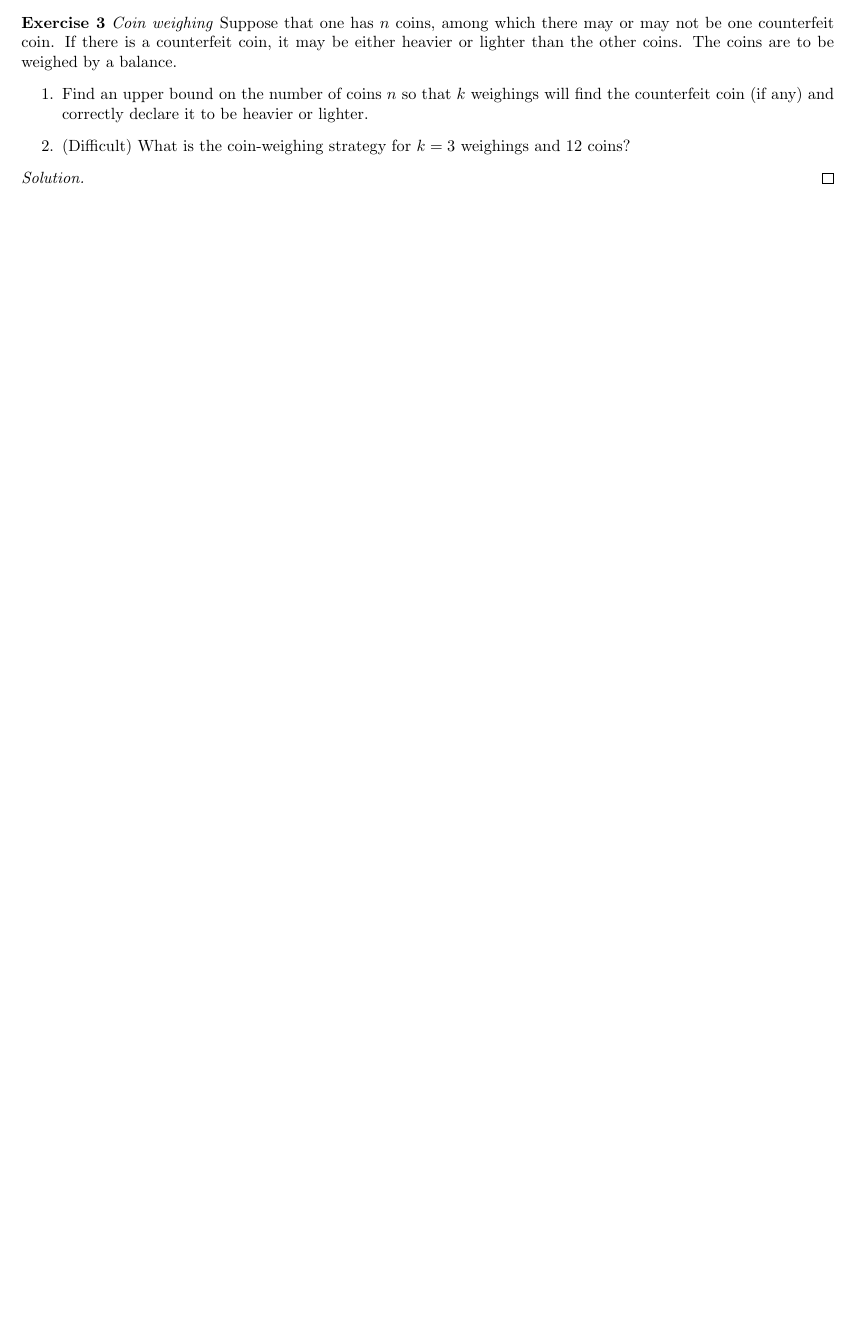
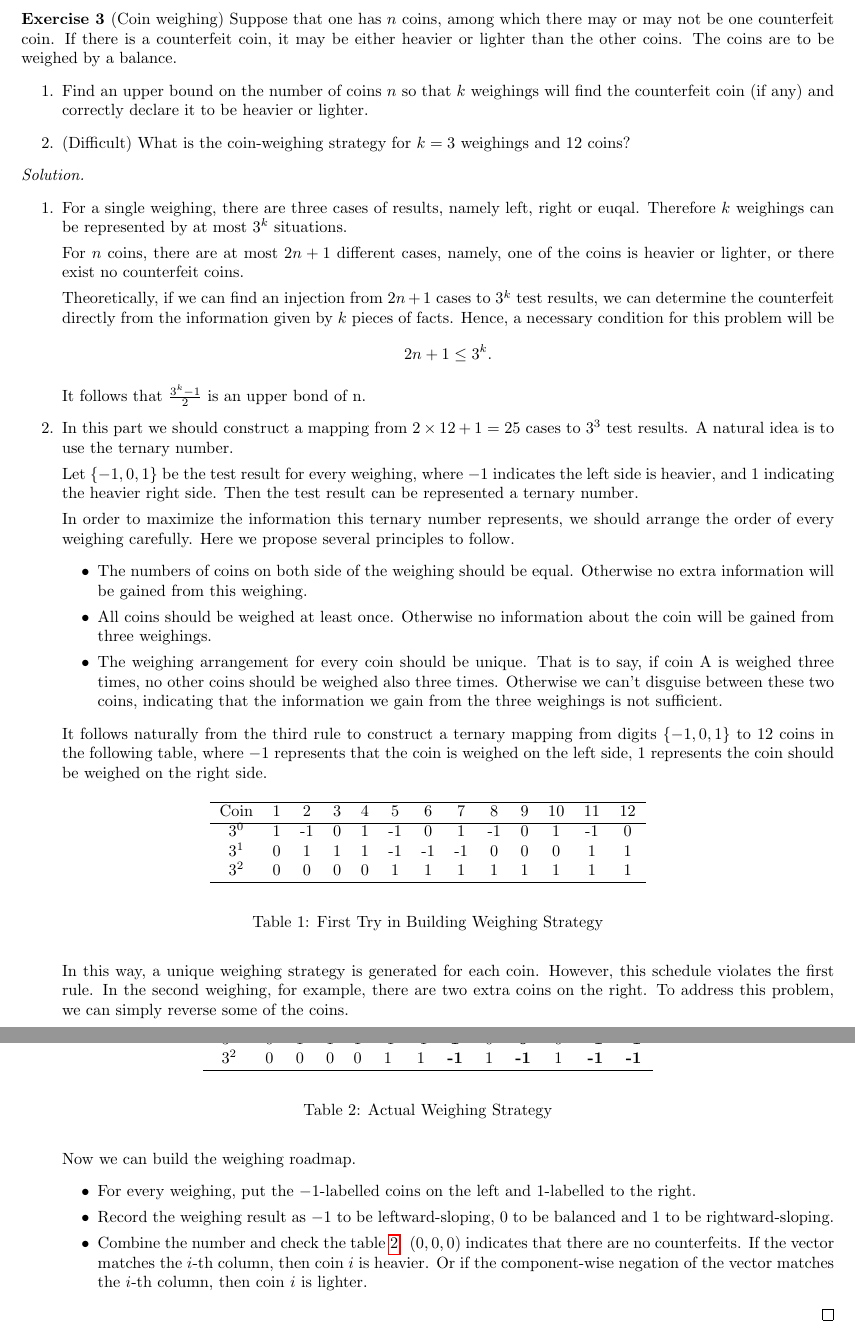
Before and after one commit to ltzone/2020Spring, a LaTeX document (CS258/template.tex, which reads CS258/ex1.tex): part of the page before the commit and two parts of pages 2 and 3 of 3 after it, the two joined at a grey line, cut so that both start at the same text, the shorter picture padded with empty space. Compiled offline with pdfLaTeX.

Commit message:
信息论作业1完成

```diff
--- a/CS258/ex1.tex
+++ b/CS258/ex1.tex
@@ -24,4 +45,3 @@
 \begin{exercise}[Zero conditional entropy] {Show that if $H(Y|X) = 0$, then $Y$ is a function of $X$ [i.e., for all $x$ with $p(x) > 0$, there is only one possible value of $y$ with $p(x, y) > 0$].}
 
 \begin{proof}
-\par{~}
@@ -39,6 +66,66 @@
 \end{enumerate}
 }
 \begin{solution}
-\par{~}
+    \par{~}
+    \begin{enumerate}
+    \item For a single weighing, there are three cases of results, namely left, right or euqal. Therefore $k$ weighings can be represented by at most $3^k$ situations.
+
+    For $n$ coins, there are at most $2n+1$ different cases, namely, one of the coins is heavier or lighter, or there exist no counterfeit coins.
+
+    Theoretically, if we can find an injection from $2n+1$ cases to $3^k$ test results, we can determine the counterfeit directly from the information given by $k$ pieces of facts. Hence, a necessary condition for this problem will be $$2n+1 \leq 3^k.$$
+
+    It follows that $\frac{3^k-1}{2}$ is an upper bond of n.
+
+    \item In this part we should construct a mapping from $2\times12+1=25$ cases to $3^3$ test results. A natural idea is to use the ternary number.
+
+    Let $\{-1,0,1\}$ be the test result for every weighing, where $-1$ indicates the left side is heavier, and $1$ indicating the heavier right side. Then the test result can be represented a ternary number.
+
+    In order to maximize the information this ternary number represents, we should arrange the order of every weighing carefully. Here we propose several principles to follow.
+    \begin{itemize}
+        \item The numbers of coins on both side of the weighing should be equal. Otherwise no extra information will be gained from this weighing.
+        \item All coins should be weighed at least once. Otherwise no information about the coin will be gained from three weighings.
+        \item The weighing arrangement for every coin should be unique. That is to say, if coin A is weighed three times, no other coins should be weighed also three times. Otherwise we can't disguise between these two coins, indicating that the information we gain from the three weighings is not sufficient.
+    \end{itemize}
+
+
+    It follows naturally from the third rule to construct a ternary mapping from digits $\{-1,0,1\}$ to $12$ coins in the following table, where $-1$ represents that the coin is weighed on the left side, $1$ represents the coin should be weighed on the right side.
+
+    \begin{table}[H]
+        \begin{center}
+        \begin{tabular}{ccccccccccccc}
+        \hline
+        Coin  & 1 & 2  & 3 & 4 & 5  & 6  & 7  & 8  & 9 & 10 & 11 & 12 \\ \hline
+        $3^0$ & 1 & -1 & 0 & 1 & -1 & 0  & 1  & -1 & 0 & 1  & -1 & 0  \\
+        $3^1$ & 0 & 1  & 1 & 1 & -1 & -1 & -1 & 0  & 0 & 0  & 1  & 1  \\
+        $3^2$ & 0 & 0  & 0 & 0 & 1  & 1  & 1  & 1  & 1 & 1  & 1  & 1  \\ \hline
+        \end{tabular}
+        \end{center}
+        \caption{First Try in Building Weighing Strategy}
+    \end{table}
+
+    In this way, a unique weighing strategy is generated for each coin. However, this schedule violates the first rule. In the second weighing, for example, there are two extra coins on the right. To address this problem, we can simply reverse some of the coins.
+
+    \begin{table}[H]
+        \begin{center}
+        \begin{tabular}{ccccccccccccc}
+        \hline
+        Coin  & 1 & 2  & 3 & 4 & 5  & 6  & \textbf{7}  & 8  & \textbf{9}  & 10 & \textbf{11} & \textbf{12} \\ \hline
+        $3^0$ & 1 & -1 & 0 & 1 & -1 & 0  & \textbf{-1} & -1 & \textbf{0}  & 1  & \textbf{1}  & \textbf{0}  \\
+        $3^1$ & 0 & 1  & 1 & 1 & -1 & -1 & \textbf{1}  & 0  & \textbf{0}  & 0  & \textbf{-1} & \textbf{-1} \\
+        $3^2$ & 0 & 0  & 0 & 0 & 1  & 1  & \textbf{-1} & 1  & \textbf{-1} & 1  & \textbf{-1} & \textbf{-1} \\ \hline
+        \end{tabular}
+        \end{center}
+        \caption{Actual Weighing Strategy}
+        \label{tab:1}
+    \end{table}
+
+    Now we can build the weighing roadmap.
+    \begin{itemize}
+        \item For every weighing, put the $-1$-labelled coins on the left and $1$-labelled to the right.
+        \item Record the weighing result as $-1$ to be leftward-sloping, $0$ to be balanced and $1$ to be rightward-sloping.
+        \item Combine the number and check the table \ref{tab:1}. $(0,0,0)$ indicates that there are no counterfeits. If the vector matches the $i$-th column, then coin $i$ is heavier. Or if the component-wise negation of the vector matches the $i$-th column, then coin $i$ is lighter.
+    \end{itemize}
+
+\end{enumerate}
 \end{solution}
 \end{exercise}
```
Also changed, not shown: CS258/mkolar_definitions.sty (+11 -4 lines), CS258/Assignment1.pdf (added), CS258/template.pdf (deleted), CS258/ex1.tex (28 more changed lines), 1 other file.
